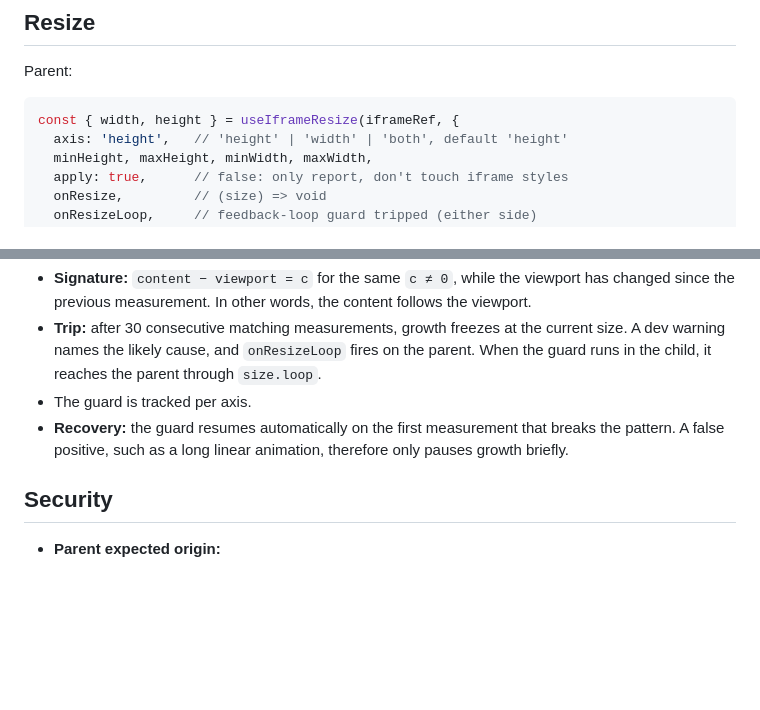
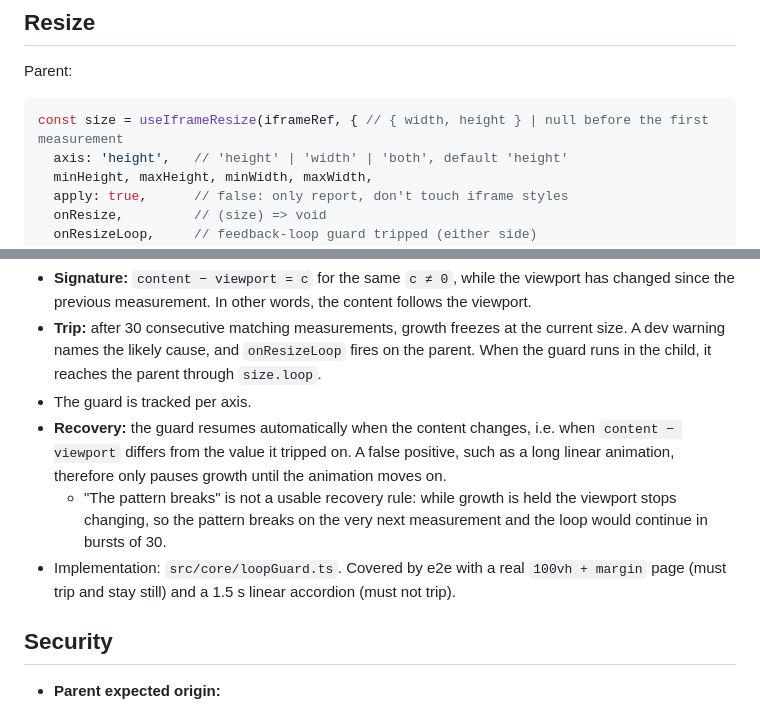
Before and after one commit to kazbekaskarov/react-iframe-kit, a Markdown page: docs/design.md, 2 parts joined by grey strips. Drawn GitHub-style; blank space fills up the shorter version.

````diff
--- a/docs/design.md
+++ b/docs/design.md
@@ -543,7 +550,7 @@ because calls made before the connection exists must already work.
 Parent:
 
 ```ts
-const { width, height } = useIframeResize(iframeRef, {
+const size = useIframeResize(iframeRef, { // { width, height } | null before the first measurement
   axis: 'height',   // 'height' | 'width' | 'both', default 'height'
   minHeight, maxHeight, minWidth, maxWidth,
   apply: true,      // false: only report, don't touch iframe styles
@@ -630,9 +640,14 @@ known: in the child for `autoResize`, in the parent for same-origin mode.
   the parent. When the guard runs in the child, it reaches the parent through
   `size.loop`.
 - The guard is tracked per axis.
-- **Recovery:** the guard resumes automatically on the first measurement that
-  breaks the pattern. A false positive, such as a long linear animation, therefore
-  only pauses growth briefly.
+- **Recovery:** the guard resumes automatically when the content changes, i.e. when
+  `content − viewport` differs from the value it tripped on. A false positive, such as
+  a long linear animation, therefore only pauses growth until the animation moves on.
+  - "The pattern breaks" is not a usable recovery rule: while growth is held the
+    viewport stops changing, so the pattern breaks on the very next measurement and
+    the loop would continue in bursts of 30.
+- Implementation: `src/core/loopGuard.ts`. Covered by e2e with a real `100vh + margin`
+  page (must trip and stay still) and a 1.5 s linear accordion (must not trip).
 
 ## Security
 
````
Also changed, not shown: other parts of docs/design.md (+29 -16 lines).
